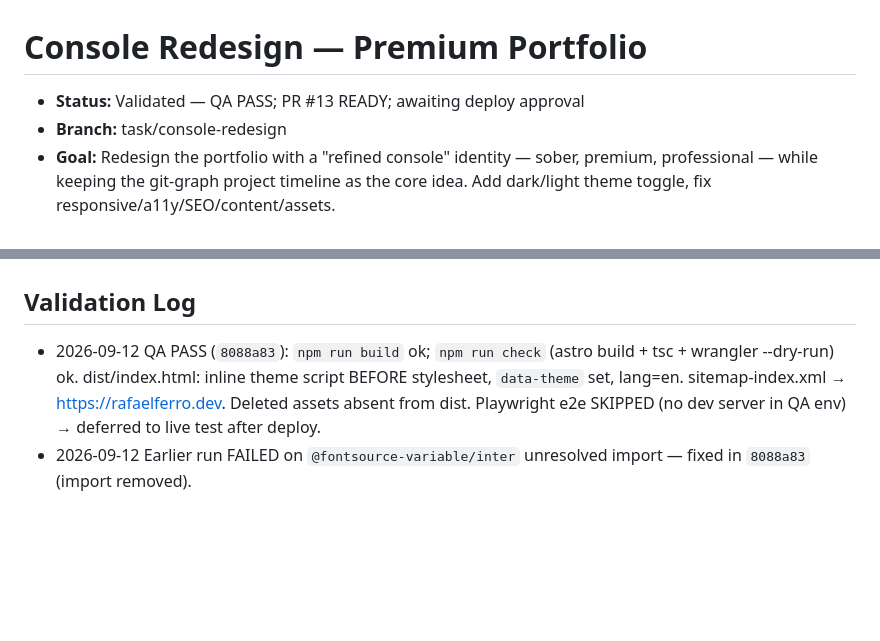
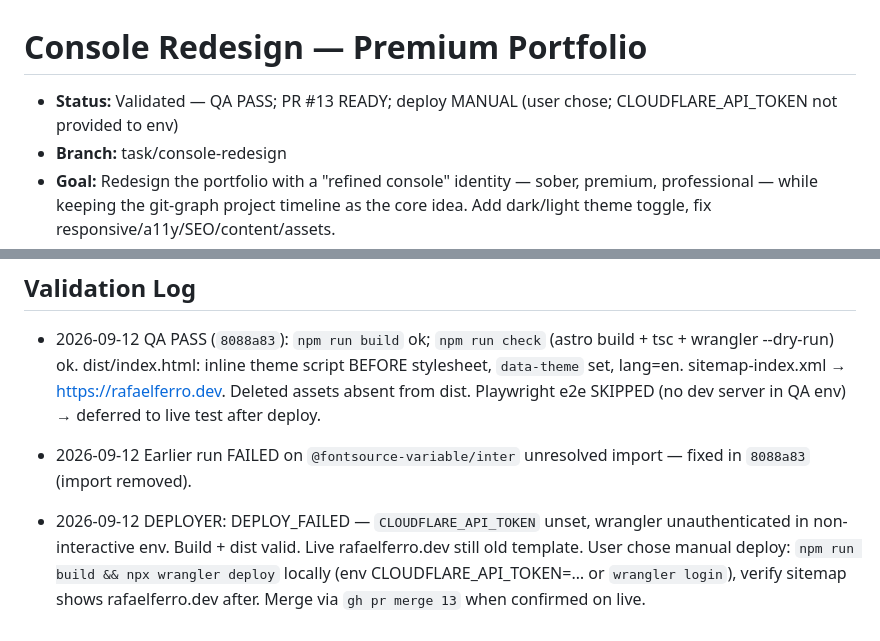
Before and after one commit to rapha4lx/portifolio-worker, a Markdown page: tasks/2026-09-12-console-redesign.md, 2 parts joined by grey strips. GitHub-like rendering; blank space fills up the shorter version.

Commit message:
docs: deploy manual — user decision

```diff
--- a/tasks/2026-09-12-console-redesign.md
+++ b/tasks/2026-09-12-console-redesign.md
@@ -1,6 +1,6 @@
 # Console Redesign — Premium Portfolio
 
-- **Status:** Validated — QA PASS; PR #13 READY; awaiting deploy approval
+- **Status:** Validated — QA PASS; PR #13 READY; deploy MANUAL (user chose; CLOUDFLARE_API_TOKEN not provided to env)
 - **Branch:** task/console-redesign
 - **Goal:** Redesign the portfolio with a "refined console" identity — sober, premium, professional — while keeping the git-graph project timeline as the core idea. Add dark/light theme toggle, fix responsive/a11y/SEO/content/assets.
 - **Context:** Astro 5.16 static site on Cloudflare Workers. Current identity = "operator console" (hero `systemctl status`, horizontal git-graph SVG timeline of 11 projects with merge points, click → `<dialog>` modal). User decisions: console identity kept but premium-polished; dark + light toggle (first visit follows system); all fixes in scope (SEO/sitemap domain `rafaelferro.dev`, mobile responsive, a11y, dead assets, PT→EN consistency, enriched project data); contact = email + GitHub only; no per-project images (structure ready), no analytics, no contact form, no View Transitions (2 pages only, not worth it).
@@ -37,3 +37,5 @@ Frontend subagent hit repeated `STREAM_EARLY_EOF` (3x) before producing output
 ## Validation Log
 - 2026-09-12 QA PASS (`8088a83`): `npm run build` ok; `npm run check` (astro build + tsc + wrangler --dry-run) ok. dist/index.html: inline theme script BEFORE stylesheet, `data-theme` set, lang=en. sitemap-index.xml → https://rafaelferro.dev. Deleted assets absent from dist. Playwright e2e SKIPPED (no dev server in QA env) → deferred to live test after deploy.
 - 2026-09-12 Earlier run FAILED on `@fontsource-variable/inter` unresolved import — fixed in `8088a83` (import removed).
+
+- 2026-09-12 DEPLOYER: DEPLOY_FAILED — `CLOUDFLARE_API_TOKEN` unset, wrangler unauthenticated in non-interactive env. Build + dist valid. Live rafaelferro.dev still old template. User chose manual deploy: `npm run build && npx wrangler deploy` locally (env CLOUDFLARE_API_TOKEN=… or `wrangler login`), verify sitemap shows rafaelferro.dev after. Merge via `gh pr merge 13` when confirmed on live.
```
